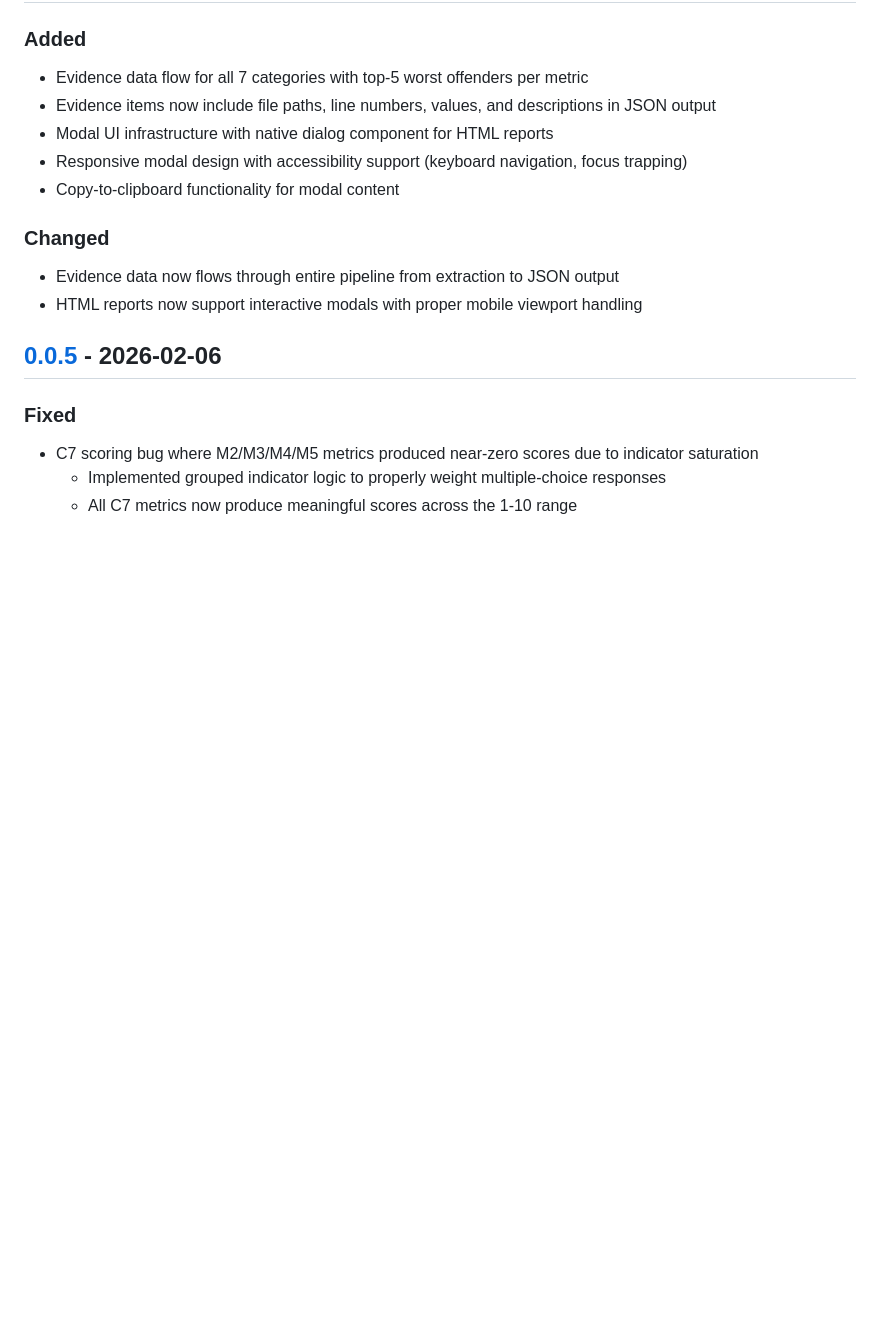
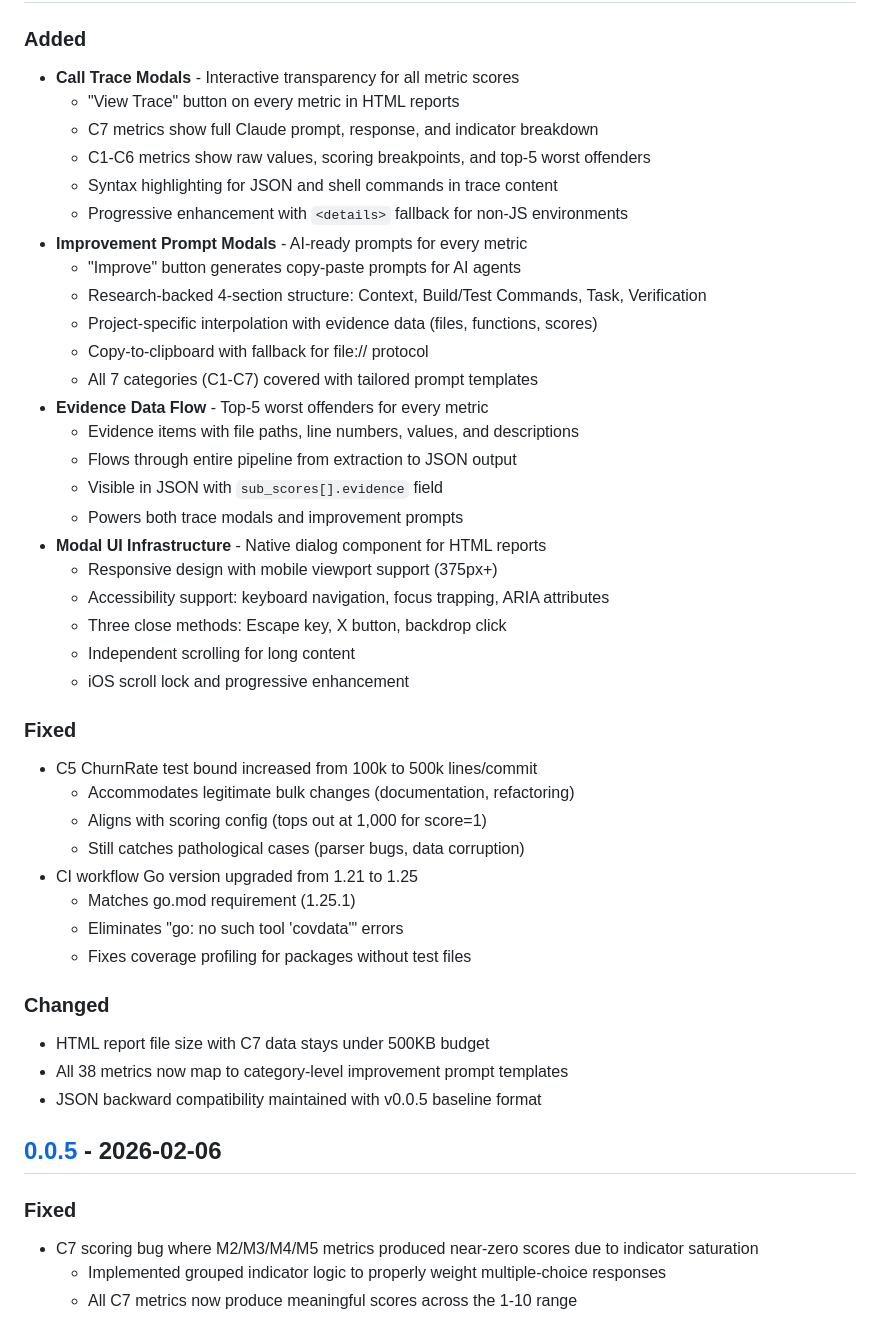
Before and after one commit to ingo-eichhorst/agent-readyness, a Markdown page: CHANGELOG.md, the part around one of its changes. Rendered like a GitHub page; blank space fills up the shorter version.

Commit message:
chore: release v0.0.6

```diff
--- a/CHANGELOG.md
+++ b/CHANGELOG.md
@@ -10,13 +12,42 @@ and this project adheres to [Semantic Versioning](https://semver.org/spec/v2.0.0
 ### Added
-- Evidence data flow for all 7 categories with top-5 worst offenders per metric
-- Evidence items now include file paths, line numbers, values, and descriptions in JSON output
-- Modal UI infrastructure with native dialog component for HTML reports
-- Responsive modal design with accessibility support (keyboard navigation, focus trapping)
-- Copy-to-clipboard functionality for modal content
+- **Call Trace Modals** - Interactive transparency for all metric scores
+  - "View Trace" button on every metric in HTML reports
+  - C7 metrics show full Claude prompt, response, and indicator breakdown
+  - C1-C6 metrics show raw values, scoring breakpoints, and top-5 worst offenders
+  - Syntax highlighting for JSON and shell commands in trace content
+  - Progressive enhancement with `<details>` fallback for non-JS environments
+- **Improvement Prompt Modals** - AI-ready prompts for every metric
+  - "Improve" button generates copy-paste prompts for AI agents
+  - Research-backed 4-section structure: Context, Build/Test Commands, Task, Verification
+  - Project-specific interpolation with evidence data (files, functions, scores)
+  - Copy-to-clipboard with fallback for file:// protocol
+  - All 7 categories (C1-C7) covered with tailored prompt templates
+- **Evidence Data Flow** - Top-5 worst offenders for every metric
+  - Evidence items with file paths, line numbers, values, and descriptions
+  - Flows through entire pipeline from extraction to JSON output
+  - Visible in JSON with `sub_scores[].evidence` field
+  - Powers both trace modals and improvement prompts
+- **Modal UI Infrastructure** - Native dialog component for HTML reports
+  - Responsive design with mobile viewport support (375px+)
+  - Accessibility support: keyboard navigation, focus trapping, ARIA attributes
+  - Three close methods: Escape key, X button, backdrop click
+  - Independent scrolling for long content
+  - iOS scroll lock and progressive enhancement
+
+### Fixed
+- C5 ChurnRate test bound increased from 100k to 500k lines/commit
+  - Accommodates legitimate bulk changes (documentation, refactoring)
+  - Aligns with scoring config (tops out at 1,000 for score=1)
+  - Still catches pathological cases (parser bugs, data corruption)
+- CI workflow Go version upgraded from 1.21 to 1.25
+  - Matches go.mod requirement (1.25.1)
+  - Eliminates "go: no such tool 'covdata'" errors
+  - Fixes coverage profiling for packages without test files
 
 ### Changed
-- Evidence data now flows through entire pipeline from extraction to JSON output
-- HTML reports now support interactive modals with proper mobile viewport handling
+- HTML report file size with C7 data stays under 500KB budget
+- All 38 metrics now map to category-level improvement prompt templates
+- JSON backward compatibility maintained with v0.0.5 baseline format
 
 ## [0.0.5] - 2026-02-06
 
```
Also changed, not shown: other parts of CHANGELOG.md (+4 -1 lines).
